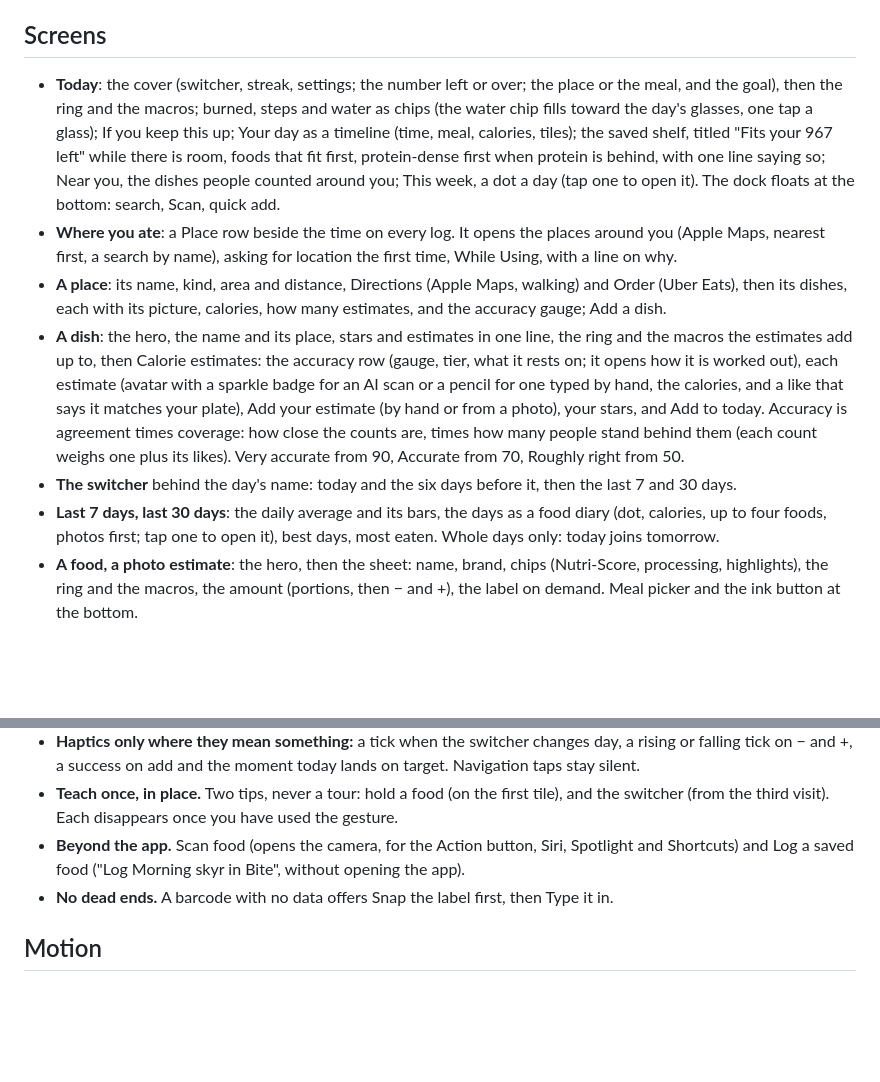
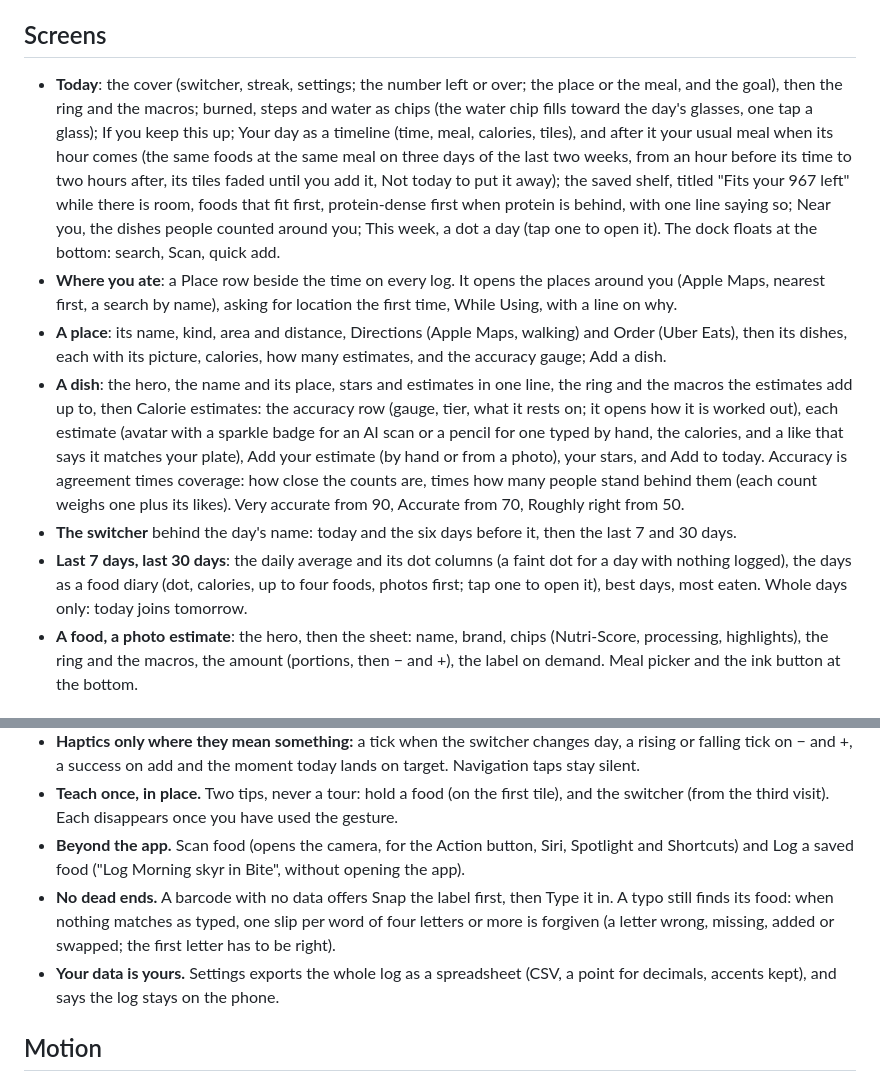
Before and after one commit to chinchiland/bite, a Markdown page: DESIGN.md, 2 parts joined by grey strips. Drawn GitHub-style; blank space fills up the shorter version.

```diff
--- a/DESIGN.md
+++ b/DESIGN.md
@@ -84,12 +84,12 @@ One tile shape for every food (corners 19% of the size): 76 pt on Today and Save
 
 ## Screens
 
-- **Today**: the cover (switcher, streak, settings; the number left or over; the place or the meal, and the goal), then the ring and the macros; burned, steps and water as chips (the water chip fills toward the day's glasses, one tap a glass); If you keep this up; Your day as a timeline (time, meal, calories, tiles); the saved shelf, titled "Fits your 967 left" while there is room, foods that fit first, protein-dense first when protein is behind, with one line saying so; Near you, the dishes people counted around you; This week, a dot a day (tap one to open it). The dock floats at the bottom: search, Scan, quick add.
+- **Today**: the cover (switcher, streak, settings; the number left or over; the place or the meal, and the goal), then the ring and the macros; burned, steps and water as chips (the water chip fills toward the day's glasses, one tap a glass); If you keep this up; Your day as a timeline (time, meal, calories, tiles), and after it your usual meal when its hour comes (the same foods at the same meal on three days of the last two weeks, from an hour before its time to two hours after, its tiles faded until you add it, Not today to put it away); the saved shelf, titled "Fits your 967 left" while there is room, foods that fit first, protein-dense first when protein is behind, with one line saying so; Near you, the dishes people counted around you; This week, a dot a day (tap one to open it). The dock floats at the bottom: search, Scan, quick add.
 - **Where you ate**: a Place row beside the time on every log. It opens the places around you (Apple Maps, nearest first, a search by name), asking for location the first time, While Using, with a line on why.
 - **A place**: its name, kind, area and distance, Directions (Apple Maps, walking) and Order (Uber Eats), then its dishes, each with its picture, calories, how many estimates, and the accuracy gauge; Add a dish.
 - **A dish**: the hero, the name and its place, stars and estimates in one line, the ring and the macros the estimates add up to, then Calorie estimates: the accuracy row (gauge, tier, what it rests on; it opens how it is worked out), each estimate (avatar with a sparkle badge for an AI scan or a pencil for one typed by hand, the calories, and a like that says it matches your plate), Add your estimate (by hand or from a photo), your stars, and Add to today. Accuracy is agreement times coverage: how close the counts are, times how many people stand behind them (each count weighs one plus its likes). Very accurate from 90, Accurate from 70, Roughly right from 50.
 - **The switcher** behind the day's name: today and the six days before it, then the last 7 and 30 days.
-- **Last 7 days, last 30 days**: the daily average and its bars, the days as a food diary (dot, calories, up to four foods, photos first; tap one to open it), best days, most eaten. Whole days only: today joins tomorrow.
+- **Last 7 days, last 30 days**: the daily average and its dot columns (a faint dot for a day with nothing logged), the days as a food diary (dot, calories, up to four foods, photos first; tap one to open it), best days, most eaten. Whole days only: today joins tomorrow.
 - **A food, a photo estimate**: the hero, then the sheet: name, brand, chips (Nutri-Score, processing, highlights), the ring and the macros, the amount (portions, then − and +), the label on demand. Meal picker and the ink button at the bottom.
 
 ## Components
@@ -104,7 +104,8 @@ One tile shape for every food (corners 19% of the size): 76 pt on Today and Save
 - **Haptics only where they mean something:** a tick when the switcher changes day, a rising or falling tick on − and +, a success on add and the moment today lands on target. Navigation taps stay silent.
 - **Teach once, in place.** Two tips, never a tour: hold a food (on the first tile), and the switcher (from the third visit). Each disappears once you have used the gesture.
 - **Beyond the app.** Scan food (opens the camera, for the Action button, Siri, Spotlight and Shortcuts) and Log a saved food ("Log Morning skyr in Bite", without opening the app).
-- **No dead ends.** A barcode with no data offers Snap the label first, then Type it in.
+- **No dead ends.** A barcode with no data offers Snap the label first, then Type it in. A typo still finds its food: when nothing matches as typed, one slip per word of four letters or more is forgiven (a letter wrong, missing, added or swapped; the first letter has to be right).
+- **Your data is yours.** Settings exports the whole log as a spreadsheet (CSV, a point for decimals, accents kept), and says the log stays on the phone.
 
 ## Motion
 
```
Also changed, not shown: README.md (+1 -1 lines), docs/youtube-research.md (+1 -0 lines).
